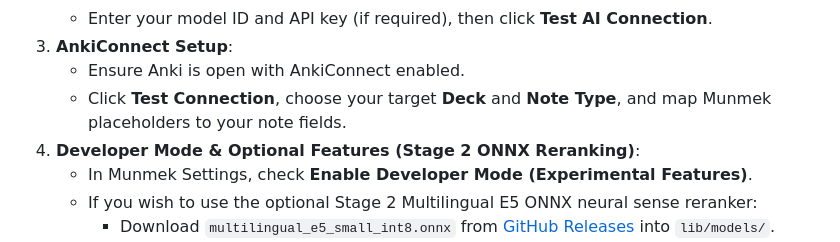
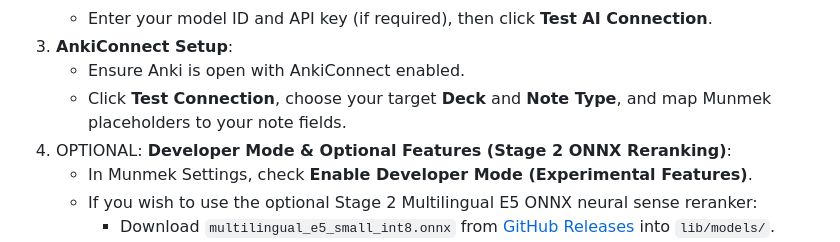
Before and after one commit to adrian-rossa/munmek, a Markdown page: README.md, the part around the change. Rendered like a GitHub page.

Commit message:
Update Developer Mode section in README

```diff
--- a/README.md
+++ b/README.md
@@ -145,7 +145,7 @@ Right-click the Munmek toolbar icon and select **Options** (or open `src/options
 3. **AnkiConnect Setup**:
    - Ensure Anki is open with AnkiConnect enabled.
    - Click **Test Connection**, choose your target **Deck** and **Note Type**, and map Munmek placeholders to your note fields.
-4. **Developer Mode & Optional Features (Stage 2 ONNX Reranking)**:
+4. OPTIONAL: **Developer Mode & Optional Features (Stage 2 ONNX Reranking)**:
    - In Munmek Settings, check **Enable Developer Mode (Experimental Features)**.
    - If you wish to use the optional Stage 2 Multilingual E5 ONNX neural sense reranker:
      - Download `multilingual_e5_small_int8.onnx` from [GitHub Releases](https://github.com/adrian-rossa/munmek/releases) into `lib/models/`.
```
